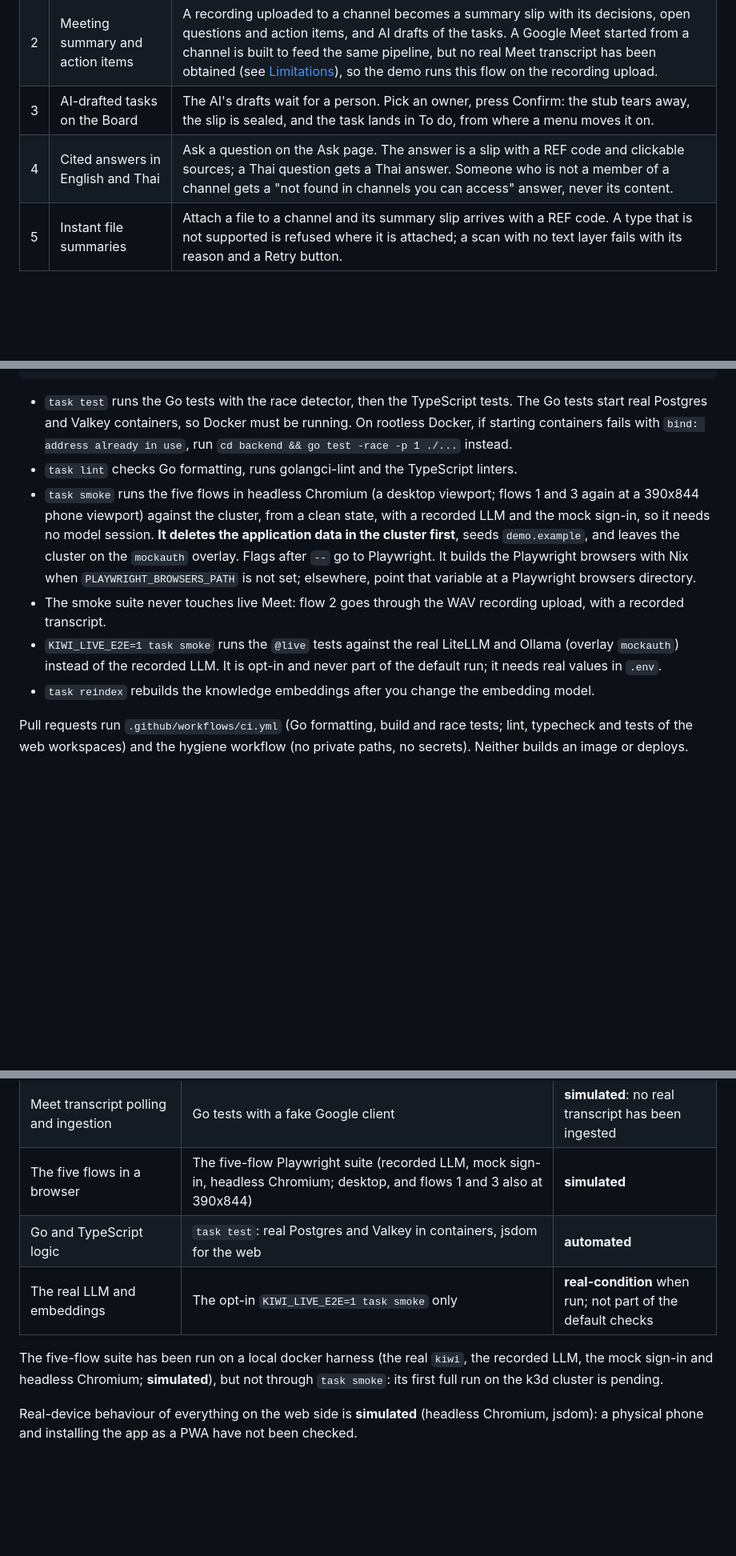
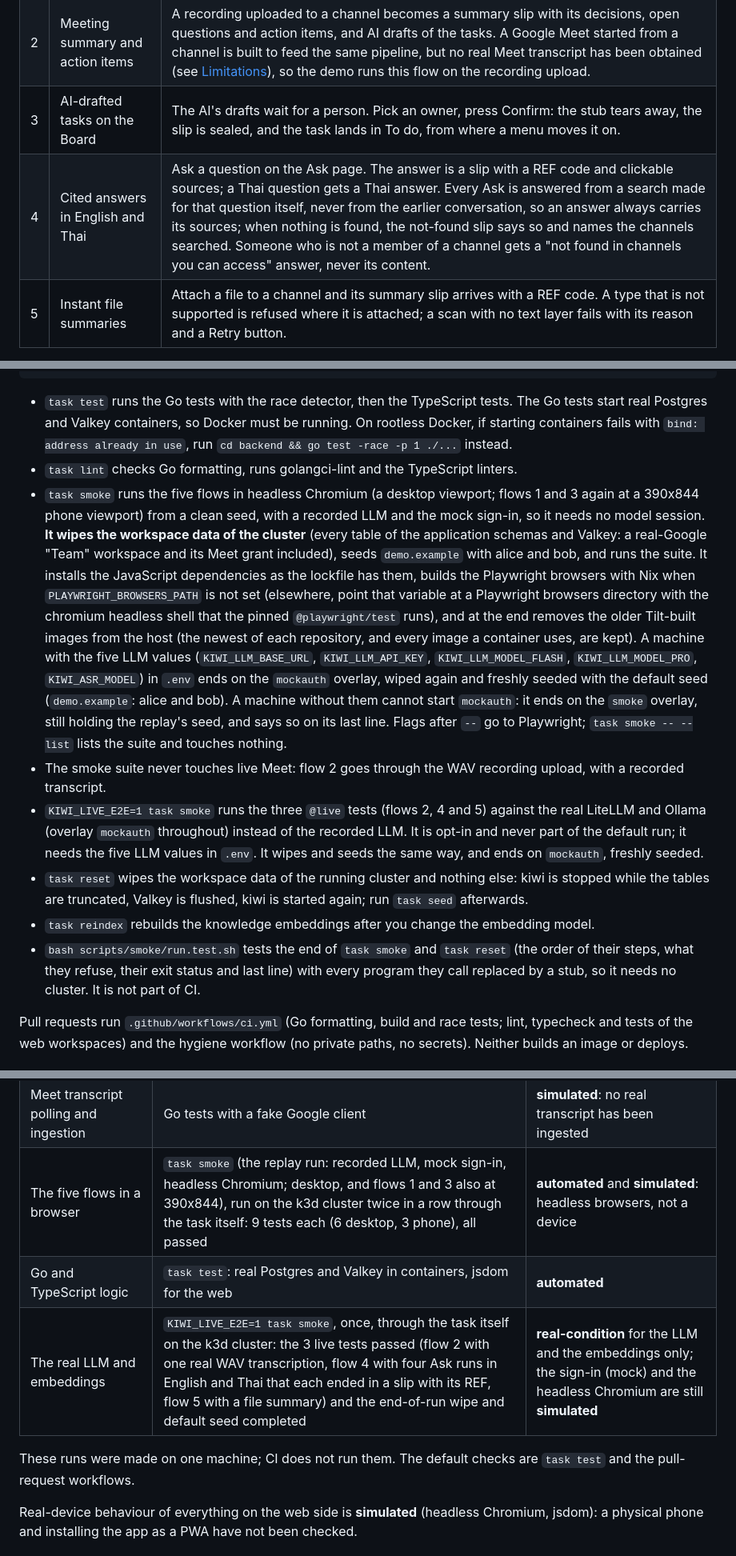
Before and after one commit to Gemii-Team/gcp-ai-builder-cup-2026, a Markdown page: README.md, 3 parts joined by grey strips. Shown at 80% size. GitHub-like rendering; blank space fills up the shorter version.

Commit message:
docs(readme): describe task smoke as it now behaves and what was verified
Why: the smoke run now has final behaviour and cluster evidence. The README says plainly that it wipes the workspace data (a real-Google Team workspace included), which overlay a keyed and a keyless machine end on, that task reset only wipes, and labels the replay run automated/simulated and the live run real-condition for the LLM and embeddings only. It also states that an Ask is answered from the retrieval of its own turn and that channel mentions may still reply without a source.

```diff
--- a/README.md
+++ b/README.md
@@ -13,7 +13,7 @@ Every statement here about how something was checked says whether it was **autom
 | 1 | Sign in and chat | Sign in with Google and land in `#general`. A message in English or Thai reaches the other member without a reload; a message sent while offline waits, says so, and arrives once when the connection is back. |
 | 2 | Meeting summary and action items | A recording uploaded to a channel becomes a summary slip with its decisions, open questions and action items, and AI drafts of the tasks. A Google Meet started from a channel is built to feed the same pipeline, but no real Meet transcript has been obtained (see [Limitations](#limitations-of-this-phase)), so the demo runs this flow on the recording upload. |
 | 3 | AI-drafted tasks on the Board | The AI's drafts wait for a person. Pick an owner, press Confirm: the stub tears away, the slip is sealed, and the task lands in To do, from where a menu moves it on. |
-| 4 | Cited answers in English and Thai | Ask a question on the Ask page. The answer is a slip with a REF code and clickable sources; a Thai question gets a Thai answer. Someone who is not a member of a channel gets a "not found in channels you can access" answer, never its content. |
+| 4 | Cited answers in English and Thai | Ask a question on the Ask page. The answer is a slip with a REF code and clickable sources; a Thai question gets a Thai answer. Every Ask is answered from a search made for that question itself, never from the earlier conversation, so an answer always carries its sources; when nothing is found, the not-found slip says so and names the channels searched. Someone who is not a member of a channel gets a "not found in channels you can access" answer, never its content. |
 | 5 | Instant file summaries | Attach a file to a channel and its summary slip arrives with a REF code. A type that is not supported is refused where it is attached; a scan with no text layer fails with its reason and a Retry button. |
 
 Every AI result is a **slip**: it carries its sources and a REF code (`MTG-…` for a meeting, `DOC-…` for a file, `ANS-…` for an answer, `TSK-…` for a task). A failed attempt shows its reason with Retry and issues no REF.
@@ -158,10 +158,12 @@ KIWI_LIVE_E2E=1 task smoke
 
 - `task test` runs the Go tests with the race detector, then the TypeScript tests. The Go tests start real Postgres and Valkey containers, so Docker must be running. On rootless Docker, if starting containers fails with `bind: address already in use`, run `cd backend && go test -race -p 1 ./...` instead.
 - `task lint` checks Go formatting, runs golangci-lint and the TypeScript linters.
-- `task smoke` runs the five flows in headless Chromium (a desktop viewport; flows 1 and 3 again at a 390x844 phone viewport) against the cluster, from a clean state, with a recorded LLM and the mock sign-in, so it needs no model session. **It deletes the application data in the cluster first**, seeds `demo.example`, and leaves the cluster on the `mockauth` overlay. Flags after `--` go to Playwright. It builds the Playwright browsers with Nix when `PLAYWRIGHT_BROWSERS_PATH` is not set; elsewhere, point that variable at a Playwright browsers directory.
+- `task smoke` runs the five flows in headless Chromium (a desktop viewport; flows 1 and 3 again at a 390x844 phone viewport) from a clean seed, with a recorded LLM and the mock sign-in, so it needs no model session. **It wipes the workspace data of the cluster** (every table of the application schemas and Valkey: a real-Google "Team" workspace and its Meet grant included), seeds `demo.example` with alice and bob, and runs the suite. It installs the JavaScript dependencies as the lockfile has them, builds the Playwright browsers with Nix when `PLAYWRIGHT_BROWSERS_PATH` is not set (elsewhere, point that variable at a Playwright browsers directory with the chromium headless shell that the pinned `@playwright/test` runs), and at the end removes the older Tilt-built images from the host (the newest of each repository, and every image a container uses, are kept). A machine with the five LLM values (`KIWI_LLM_BASE_URL`, `KIWI_LLM_API_KEY`, `KIWI_LLM_MODEL_FLASH`, `KIWI_LLM_MODEL_PRO`, `KIWI_ASR_MODEL`) in `.env` ends on the `mockauth` overlay, wiped again and freshly seeded with the default seed (`demo.example`: alice and bob). A machine without them cannot start `mockauth`: it ends on the `smoke` overlay, still holding the replay's seed, and says so on its last line. Flags after `--` go to Playwright; `task smoke -- --list` lists the suite and touches nothing.
 - The smoke suite never touches live Meet: flow 2 goes through the WAV recording upload, with a recorded transcript.
-- `KIWI_LIVE_E2E=1 task smoke` runs the `@live` tests against the real LiteLLM and Ollama (overlay `mockauth`) instead of the recorded LLM. It is opt-in and never part of the default run; it needs real values in `.env`.
+- `KIWI_LIVE_E2E=1 task smoke` runs the three `@live` tests (flows 2, 4 and 5) against the real LiteLLM and Ollama (overlay `mockauth` throughout) instead of the recorded LLM. It is opt-in and never part of the default run; it needs the five LLM values in `.env`. It wipes and seeds the same way, and ends on `mockauth`, freshly seeded.
+- `task reset` wipes the workspace data of the running cluster and nothing else: kiwi is stopped while the tables are truncated, Valkey is flushed, kiwi is started again; run `task seed` afterwards.
 - `task reindex` rebuilds the knowledge embeddings after you change the embedding model.
+- `bash scripts/smoke/run.test.sh` tests the end of `task smoke` and `task reset` (the order of their steps, what they refuse, their exit status and last line) with every program they call replaced by a stub, so it needs no cluster. It is not part of CI.
 
 Pull requests run `.github/workflows/ci.yml` (Go formatting, build and race tests; lint, typecheck and tests of the web workspaces) and the hygiene workflow (no private paths, no secrets). Neither builds an image or deploys.
 
@@ -179,11 +181,11 @@ Pull requests run `.github/workflows/ci.yml` (Go formatting, build and race test
 | The Meet tab opened with `authuser=<your email>` | A human, in a real browser signed in to several Google accounts (Google documents nothing about the parameter) | **real-condition** |
 | Meet offering a transcript to a personal Gmail account | A human, against the real Meet API, in three calls: the poll saw each conference start and end, Meet offered neither Transcripts nor "Take notes", and no transcript was exposed | **real-condition**: unavailable for a personal Gmail account |
 | Meet transcript polling and ingestion | Go tests with a fake Google client | **simulated**: no real transcript has been ingested |
-| The five flows in a browser | The five-flow Playwright suite (recorded LLM, mock sign-in, headless Chromium; desktop, and flows 1 and 3 also at 390x844) | **simulated** |
+| The five flows in a browser | `task smoke` (the replay run: recorded LLM, mock sign-in, headless Chromium; desktop, and flows 1 and 3 also at 390x844), run on the k3d cluster twice in a row through the task itself: 9 tests each (6 desktop, 3 phone), all passed | **automated** and **simulated**: headless browsers, not a device |
 | Go and TypeScript logic | `task test`: real Postgres and Valkey in containers, jsdom for the web | **automated** |
-| The real LLM and embeddings | The opt-in `KIWI_LIVE_E2E=1 task smoke` only | **real-condition** when run; not part of the default checks |
+| The real LLM and embeddings | `KIWI_LIVE_E2E=1 task smoke`, once, through the task itself on the k3d cluster: the 3 live tests passed (flow 2 with one real WAV transcription, flow 4 with four Ask runs in English and Thai that each ended in a slip with its REF, flow 5 with a file summary) and the end-of-run wipe and default seed completed | **real-condition** for the LLM and the embeddings only; the sign-in (mock) and the headless Chromium are still **simulated** |
 
-The five-flow suite has been run on a local docker harness (the real `kiwi`, the recorded LLM, the mock sign-in and headless Chromium; **simulated**), but not through `task smoke`: its first full run on the k3d cluster is pending.
+These runs were made on one machine; CI does not run them. The default checks are `task test` and the pull-request workflows.
 
 Real-device behaviour of everything on the web side is **simulated** (headless Chromium, jsdom): a physical phone and installing the app as a PWA have not been checked.
 
```
Also changed, not shown: other parts of README.md (+2 -1 lines).
